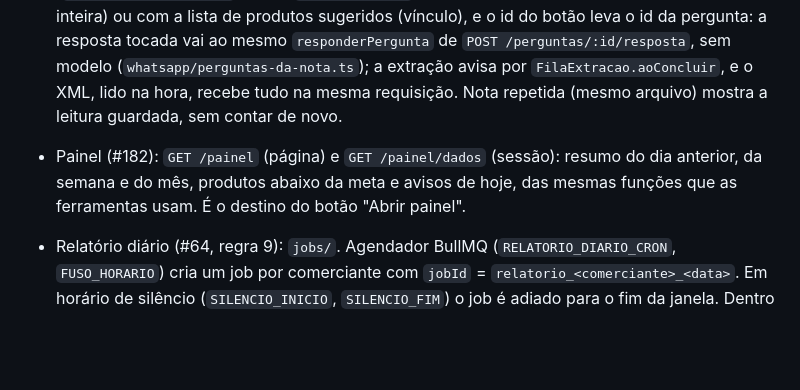
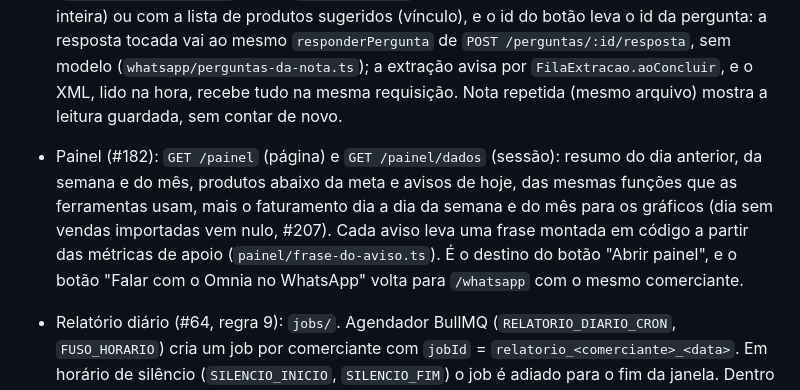
Before and after one commit to insignia-corp/omnia, a Markdown page: src/canal/README.md, the part around the change. Drawn GitHub-style; blank space fills up the shorter version.

Commit message:
docs(painel): série de faturamento e frase dos avisos nos READMEs dos módulos (#207)
Co-Authored-By: Claude Opus 5.5 <noreply@anthropic.com>

```diff
--- a/src/canal/README.md
+++ b/src/canal/README.md
@@ -9,7 +9,7 @@ Fala com o dono. O agente e as ferramentas só conhecem `MessageChannel` (`messa
 - `mensagem` guarda tipo, objeto do tipo (`conteudo`), mensagem citada (`contexto_id`) e status. A do dono nasce `delivered` e vira `read` antes de o agente rodar; "digitando" é mensagem lida sem resposta (ou nota da conversa ainda em leitura), calculado no banco. O status só avança.
 - Mensagens ricas (`whatsapp/respostas.ts`): o agente escreve só o texto verificado; botões, lista e botão de link são escolhidos em código pelo id do botão tocado, sem número novo. "Oi" e "menu" respondem a lista sem chamar o modelo; cada ação vira um pedido fixo ao agente (`PEDIDO_AO_AGENTE`); "Sugerir preço" escolhe em código o produto de menor margem abaixo da meta; proposta pendente depois da resposta ganha "Sim, guardar" e "Agora não", que viram "sim" e "não" resolvidos em código (#104). Texto acima de 1024 caracteres sai sozinho e os botões seguem numa mensagem curta. Os limites da Meta são conferidos de novo antes de gravar (`whatsapp/regras-meta.ts`).
 - Nota pela conversa: o dono recebe "estou lendo", depois a leitura montada do banco (fornecedor, itens, total, soma conferida) e as até 3 primeiras perguntas da nota (`whatsapp/nota-lida.ts`, chave `nota_lida_<id>`). Cada pergunta sai com botões (item, nota inteira) ou com a lista de produtos sugeridos (vínculo), e o id do botão leva o id da pergunta: a resposta tocada vai ao mesmo `responderPergunta` de `POST /perguntas/:id/resposta`, sem modelo (`whatsapp/perguntas-da-nota.ts`); a extração avisa por `FilaExtracao.aoConcluir`, e o XML, lido na hora, recebe tudo na mesma requisição. Nota repetida (mesmo arquivo) mostra a leitura guardada, sem contar de novo.
-- Painel (#182): `GET /painel` (página) e `GET /painel/dados` (sessão): resumo do dia anterior, da semana e do mês, produtos abaixo da meta e avisos de hoje, das mesmas funções que as ferramentas usam. É o destino do botão "Abrir painel".
+- Painel (#182): `GET /painel` (página) e `GET /painel/dados` (sessão): resumo do dia anterior, da semana e do mês, produtos abaixo da meta e avisos de hoje, das mesmas funções que as ferramentas usam, mais o faturamento dia a dia da semana e do mês para os gráficos (dia sem vendas importadas vem nulo, #207). Cada aviso leva uma frase montada em código a partir das métricas de apoio (`painel/frase-do-aviso.ts`). É o destino do botão "Abrir painel", e o botão "Falar com o Omnia no WhatsApp" volta para `/whatsapp` com o mesmo comerciante.
 - Relatório diário (#64, regra 9): `jobs/`. Agendador BullMQ (`RELATORIO_DIARIO_CRON`, `FUSO_HORARIO`) cria um job por comerciante com `jobId` = `relatorio_<comerciante>_<data>`. Em horário de silêncio (`SILENCIO_INICIO`, `SILENCIO_FIM`) o job é adiado para o fim da janela. Dentro da janela de 24 h (o dono escreveu desde ontem) o texto vem do agente com a entrada de `FONTE_RELATORIO` e ganha botões; fora dela (conferida de novo depois da chamada ao modelo) a Meta só aceita modelo, e sai o `resumo_diario` (`whatsapp/modelos.ts`) com o resumo do dia anterior e a quantidade de avisos do motor, sem modelo de linguagem; sem dado para algum parâmetro, nada sai (`sem_dados`).
 
 - Bastidores (#77): `GET /bastidores` (página) e `GET /bastidores/painel` (execuções com chamadas de ferramenta em ordem, verificador, última nota com confiança por item, candidatos a alerta). Atualiza por polling a cada 3 s, sem estado no processo. Os candidatos a alerta vêm de `FONTE_DECISOES_ALERTA` (padrão: tabela `alerta`, que os planos A e B preenchem).
```
Also changed, not shown: src/metricas/README.md (+1 -1 lines).
